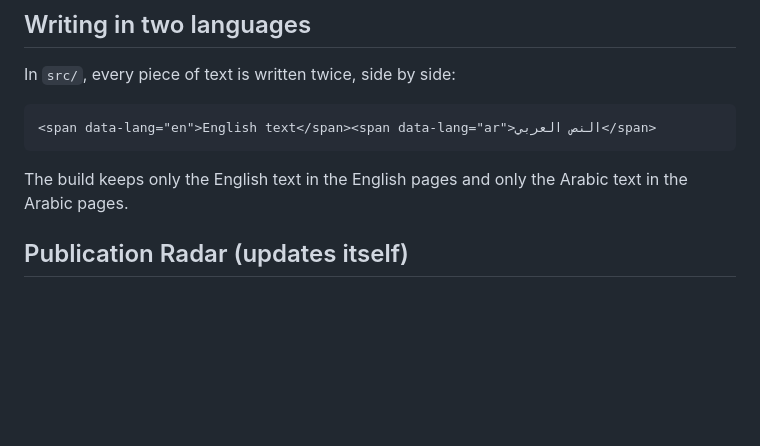
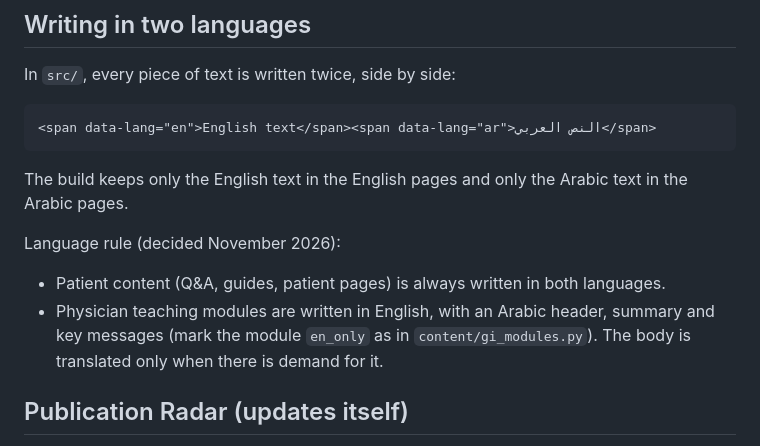
Before and after one commit to drmahmouddesoky/metabolic-liver-academy, a Markdown page: README.md, the part around the change. GitHub-like rendering; blank space fills up the shorter version.

```diff
--- a/README.md
+++ b/README.md
@@ -97,6 +97,13 @@ In `src/`, every piece of text is written twice, side by side:
 
 The build keeps only the English text in the English pages and only the Arabic text in the Arabic pages.
 
+Language rule (decided November 2026):
+
+- Patient content (Q&A, guides, patient pages) is always written in both languages.
+- Physician teaching modules are written in English, with an Arabic header, summary and key messages
+  (mark the module `en_only` as in `content/gi_modules.py`). The body is translated only when there is
+  demand for it.
+
 ## Publication Radar (updates itself)
 
 `radar.html` lists new MASLD / MASH and obesity papers from PubMed, with a Global tab and a MENA tab.
```
Also changed, not shown: ROADMAP.md (+6 -2 lines).
